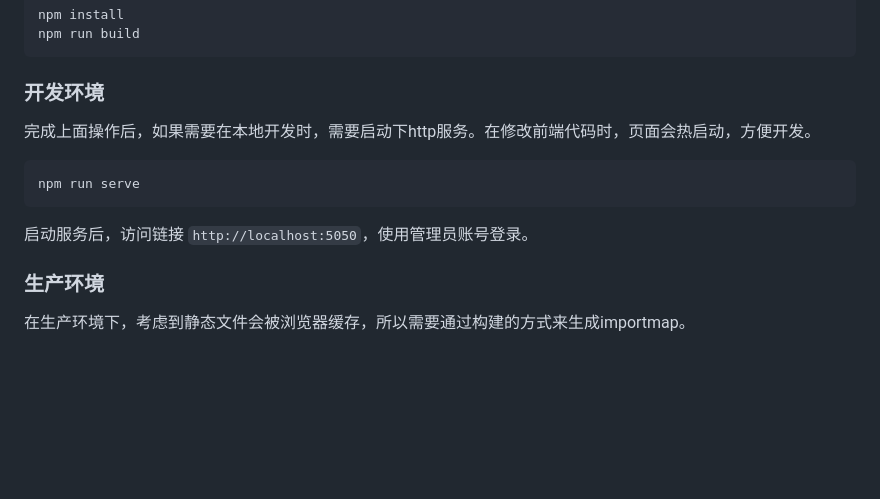
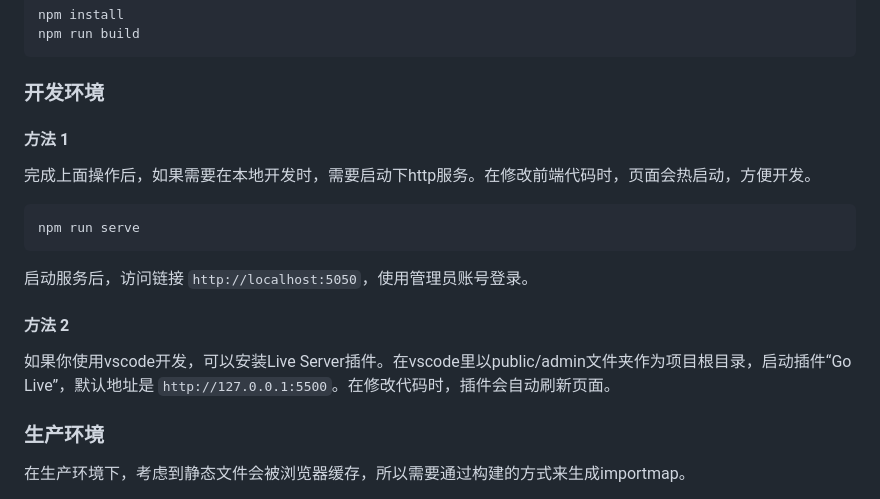
Before and after one commit to moufer/mof-admin, a Markdown page: README.md, the part around the change. GitHub-like rendering; blank space fills up the shorter version.

Commit message:
更新readme

```diff
--- a/README.md
+++ b/README.md
@@ -68,11 +68,14 @@ npm run build
 ~~~
 
 ### 开发环境
+#### 方法 1
 完成上面操作后，如果需要在本地开发时，需要启动下http服务。在修改前端代码时，页面会热启动，方便开发。
 ~~~
 npm run serve
 ~~~
 启动服务后，访问链接 `http://localhost:5050`，使用管理员账号登录。
+#### 方法 2
+如果你使用vscode开发，可以安装Live Server插件。在vscode里以public/admin文件夹作为项目根目录，启动插件“Go Live”，默认地址是 `http://127.0.0.1:5500`。在修改代码时，插件会自动刷新页面。
 
 ### 生产环境
 在生产环境下，考虑到静态文件会被浏览器缓存，所以需要通过构建的方式来生成importmap。
```
